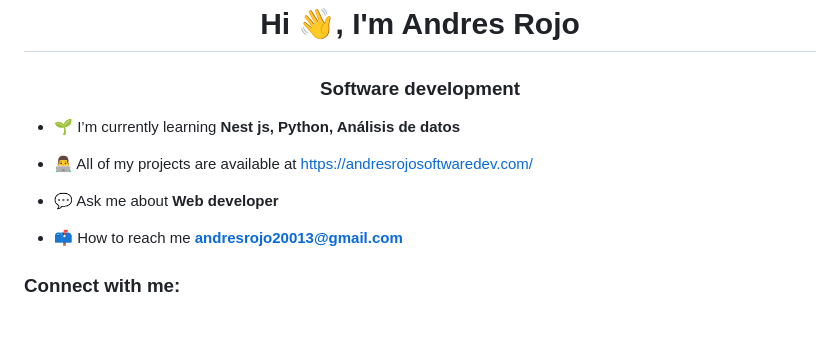
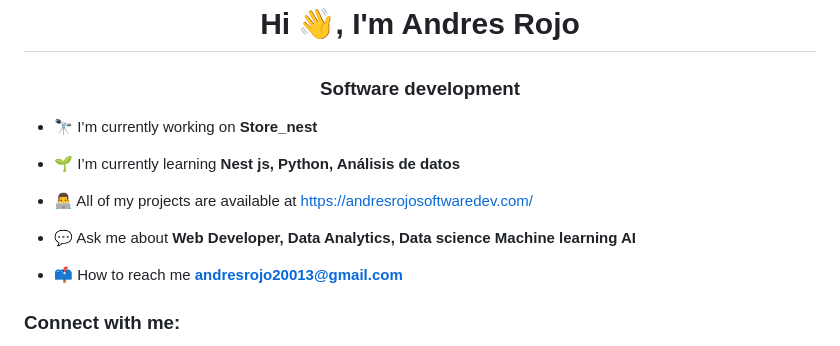
Before and after one commit to AndresRojo12/AndresRojo12, a Markdown page: README.md, the part around one of its changes. Drawn GitHub-style; blank space fills up the shorter version.

```diff
--- a/README.md
+++ b/README.md
@@ -1,11 +1,13 @@
 <h1 align="center">Hi 👋, I'm Andres Rojo</h1>
 <h3 align="center">Software development</h3>
+
+- 🔭 I’m currently working on **Store_nest**
 
 - 🌱 I’m currently learning **Nest js, Python, Análisis de datos**
 
 - 👨‍💻 All of my projects are available at [https://andresrojosoftwaredev.com/](https://andresrojosoftwaredev.com/)
 
-- 💬 Ask me about **Web developer**
+- 💬 Ask me about **Web Developer, Data Analytics, Data science Machine learning AI**
 
 - 📫 How to reach me **andresrojo20013@gmail.com**
 
```
Also changed, not shown: other parts of README.md (+9 -1 lines).
